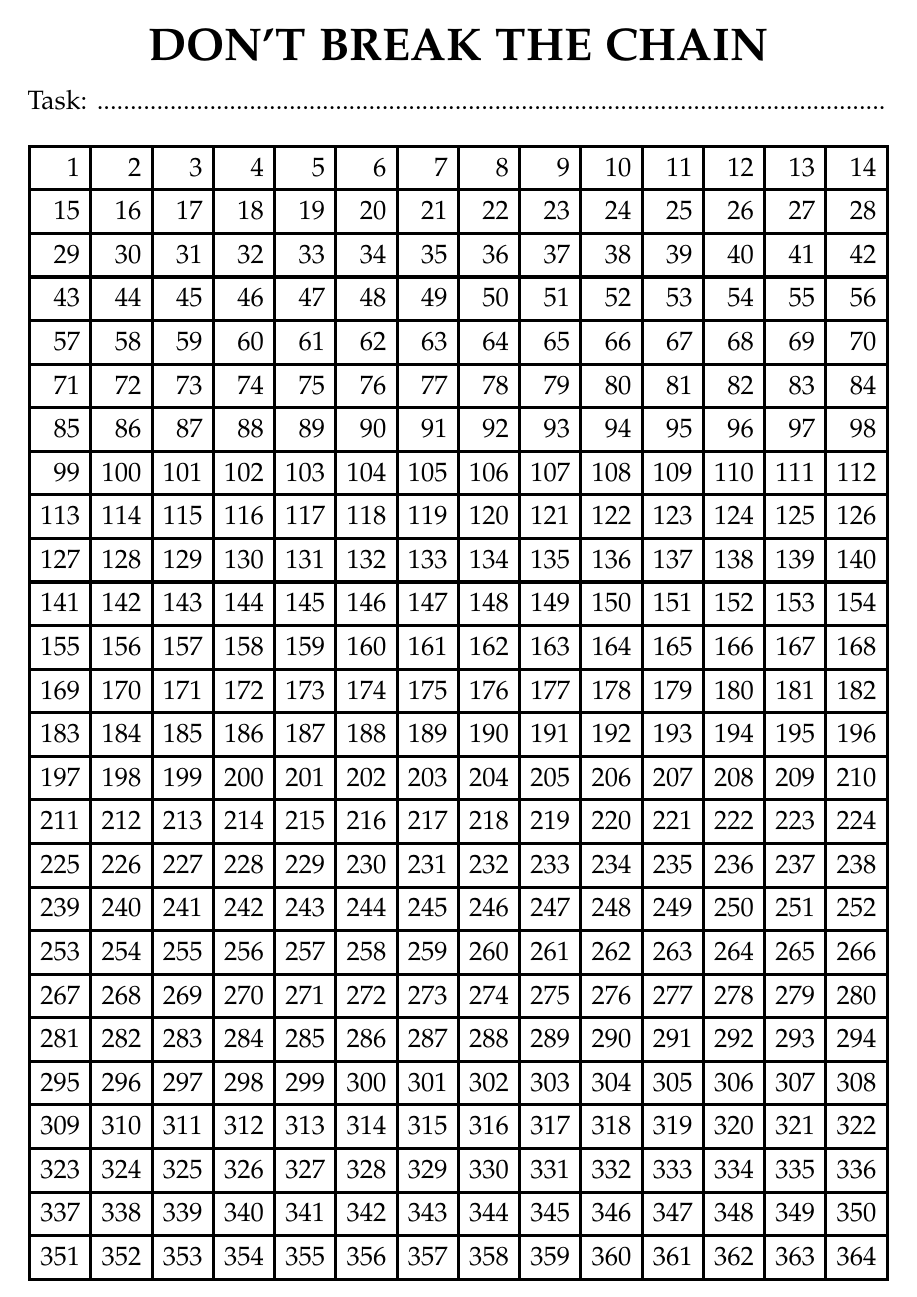
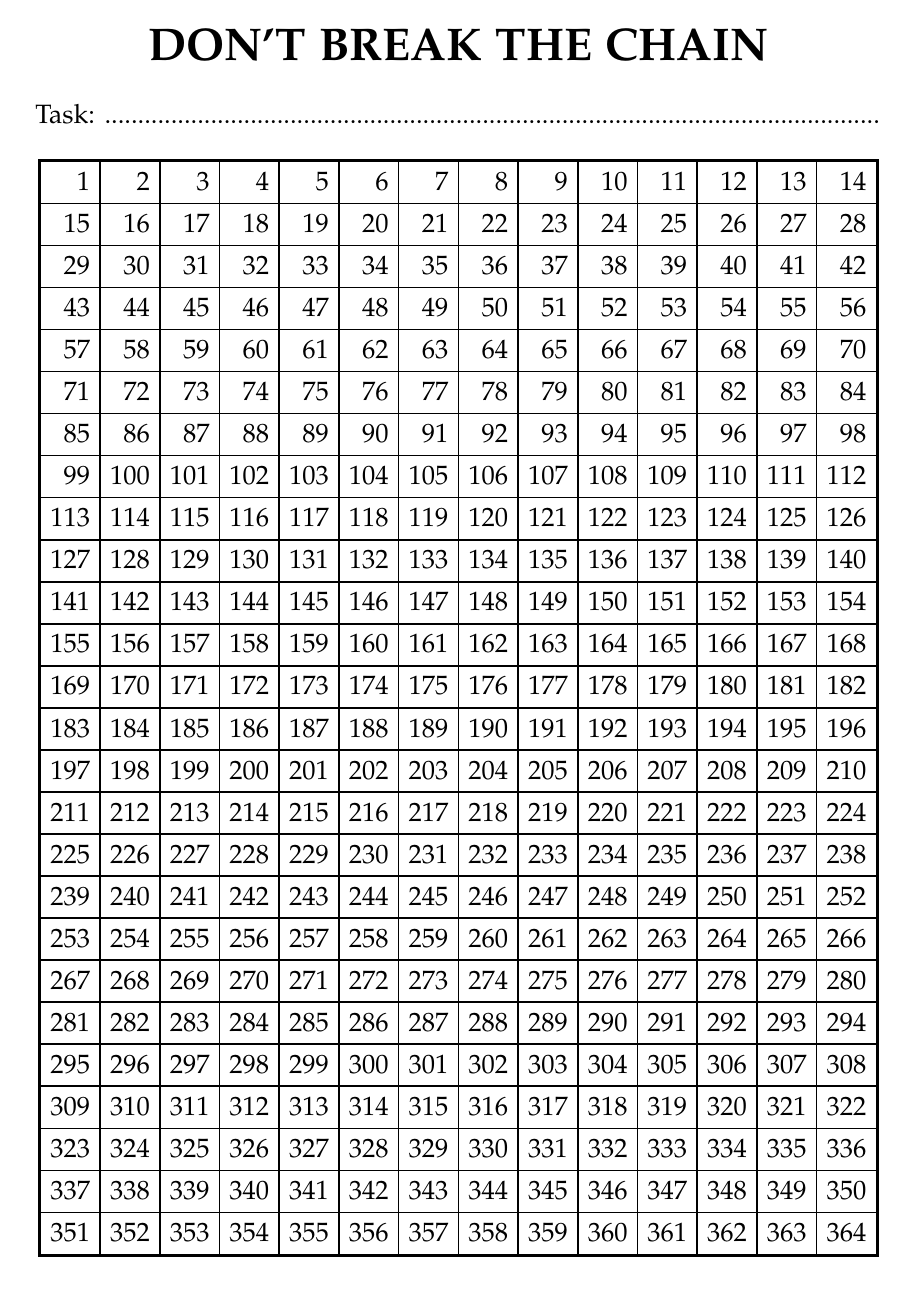
Before and after one commit to a-darwish/dont-break-the-chain, a LaTeX document (dbtc-bold.tex): the whole page. Compiled offline with pdfLaTeX.

Commit message:
dbtc-bold: Thin-out internal DBTC table lines
It looks much better when the border is 2pt and the internal lines are
1pt instead of 2pt. 2pt table lines everywhere makes the overall
document feel very stark and hard on the eyes.

```diff
--- a/dbtc-bold.tex
+++ b/dbtc-bold.tex
@@ -14,47 +14,51 @@
 \usepackage[sc]{mathpazo}                       % Palatino serif font
 \usepackage{tabu}                               % same like \begin{tabular}, but with configurable table line widths
 
-\renewcommand{\arraystretch}{1.25}              % Space-out tabular % cells
+%
+% Table conf: embolden border more than internal lines
+% @arraystretch: More white-space inside each cell
+%
+\renewcommand{\arraystretch}{1.2}
+\newcommand{\internalline}{\\\tabucline[1pt]{-}}
+\newcommand{\externalline}{\tabucline[2pt]{-}}
 
 \begin{document}
 \begin{center}
 {\LARGE \textbf{DON'T BREAK THE CHAIN}}
 \end{center}
 
-\setlength{\parindent}{18pt}
-Task: ....................................................................................................................... \\
-
-\renewcommand{\arraystretch}{1.2}              % Space-out table cells
+\setlength{\parindent}{23pt}
+Task: ..................................................................................................................... \\
 
 \centering
-\begin{tabu}{|[2pt]r|[2pt]r|[2pt]r|[2pt]r|[2pt]r|[2pt]r|[2pt]r|[2pt]r|[2pt]r|[2pt]r|[2pt]r|[2pt]r|[2pt]r|[2pt]r|[2pt]}
-\tabucline[2pt]{-}
-  1  &    2  &    3  &    4  &    5  &    6  &    7  &    8  &    9  &   10  &   11  &   12  &   13  &   14  \\\tabucline[2pt]{-}
- 15  &   16  &   17  &   18  &   19  &   20  &   21  &   22  &   23  &   24  &   25  &   26  &   27  &   28  \\\tabucline[2pt]{-}
- 29  &   30  &   31  &   32  &   33  &   34  &   35  &   36  &   37  &   38  &   39  &   40  &   41  &   42  \\\tabucline[2pt]{-}
- 43  &   44  &   45  &   46  &   47  &   48  &   49  &   50  &   51  &   52  &   53  &   54  &   55  &   56  \\\tabucline[2pt]{-}
- 57  &   58  &   59  &   60  &   61  &   62  &   63  &   64  &   65  &   66  &   67  &   68  &   69  &   70  \\\tabucline[2pt]{-}
- 71  &   72  &   73  &   74  &   75  &   76  &   77  &   78  &   79  &   80  &   81  &   82  &   83  &   84  \\\tabucline[2pt]{-}
- 85  &   86  &   87  &   88  &   89  &   90  &   91  &   92  &   93  &   94  &   95  &   96  &   97  &   98  \\\tabucline[2pt]{-}
- 99  &  100  &  101  &  102  &  103  &  104  &  105  &  106  &  107  &  108  &  109  &  110  &  111  &  112  \\\tabucline[2pt]{-}
-113  &  114  &  115  &  116  &  117  &  118  &  119  &  120  &  121  &  122  &  123  &  124  &  125  &  126  \\\tabucline[2pt]{-}
-127  &  128  &  129  &  130  &  131  &  132  &  133  &  134  &  135  &  136  &  137  &  138  &  139  &  140  \\\tabucline[2pt]{-}
-141  &  142  &  143  &  144  &  145  &  146  &  147  &  148  &  149  &  150  &  151  &  152  &  153  &  154  \\\tabucline[2pt]{-}
-155  &  156  &  157  &  158  &  159  &  160  &  161  &  162  &  163  &  164  &  165  &  166  &  167  &  168  \\\tabucline[2pt]{-}
-169  &  170  &  171  &  172  &  173  &  174  &  175  &  176  &  177  &  178  &  179  &  180  &  181  &  182  \\\tabucline[2pt]{-}
-183  &  184  &  185  &  186  &  187  &  188  &  189  &  190  &  191  &  192  &  193  &  194  &  195  &  196  \\\tabucline[2pt]{-}
-197  &  198  &  199  &  200  &  201  &  202  &  203  &  204  &  205  &  206  &  207  &  208  &  209  &  210  \\\tabucline[2pt]{-}
-211  &  212  &  213  &  214  &  215  &  216  &  217  &  218  &  219  &  220  &  221  &  222  &  223  &  224  \\\tabucline[2pt]{-}
-225  &  226  &  227  &  228  &  229  &  230  &  231  &  232  &  233  &  234  &  235  &  236  &  237  &  238  \\\tabucline[2pt]{-}
-239  &  240  &  241  &  242  &  243  &  244  &  245  &  246  &  247  &  248  &  249  &  250  &  251  &  252  \\\tabucline[2pt]{-}
-253  &  254  &  255  &  256  &  257  &  258  &  259  &  260  &  261  &  262  &  263  &  264  &  265  &  266  \\\tabucline[2pt]{-}
-267  &  268  &  269  &  270  &  271  &  272  &  273  &  274  &  275  &  276  &  277  &  278  &  279  &  280  \\\tabucline[2pt]{-}
-281  &  282  &  283  &  284  &  285  &  286  &  287  &  288  &  289  &  290  &  291  &  292  &  293  &  294  \\\tabucline[2pt]{-}
-295  &  296  &  297  &  298  &  299  &  300  &  301  &  302  &  303  &  304  &  305  &  306  &  307  &  308  \\\tabucline[2pt]{-}
-309  &  310  &  311  &  312  &  313  &  314  &  315  &  316  &  317  &  318  &  319  &  320  &  321  &  322  \\\tabucline[2pt]{-}
-323  &  324  &  325  &  326  &  327  &  328  &  329  &  330  &  331  &  332  &  333  &  334  &  335  &  336  \\\tabucline[2pt]{-}
-337  &  338  &  339  &  340  &  341  &  342  &  343  &  344  &  345  &  346  &  347  &  348  &  349  &  350  \\\tabucline[2pt]{-}
-351  &  352  &  353  &  354  &  355  &  356  &  357  &  358  &  359  &  360  &  361  &  362  &  363  &  364  \\\tabucline[2pt]{-}
+\begin{tabu}{|[2pt]r|[1pt]r|[1pt]r|[1pt]r|[1pt]r|[1pt]r|[1pt]r|[1pt]r|[1pt]r|[1pt]r|[1pt]r|[1pt]r|[1pt]r|[1pt]r|[2pt]}
+\externalline
+  1  &    2  &    3  &    4  &    5  &    6  &    7  &    8  &    9  &   10  &   11  &   12  &   13  &   14  \internalline
+ 15  &   16  &   17  &   18  &   19  &   20  &   21  &   22  &   23  &   24  &   25  &   26  &   27  &   28  \internalline
+ 29  &   30  &   31  &   32  &   33  &   34  &   35  &   36  &   37  &   38  &   39  &   40  &   41  &   42  \internalline
+ 43  &   44  &   45  &   46  &   47  &   48  &   49  &   50  &   51  &   52  &   53  &   54  &   55  &   56  \internalline
+ 57  &   58  &   59  &   60  &   61  &   62  &   63  &   64  &   65  &   66  &   67  &   68  &   69  &   70  \internalline
+ 71  &   72  &   73  &   74  &   75  &   76  &   77  &   78  &   79  &   80  &   81  &   82  &   83  &   84  \internalline
+ 85  &   86  &   87  &   88  &   89  &   90  &   91  &   92  &   93  &   94  &   95  &   96  &   97  &   98  \internalline
+ 99  &  100  &  101  &  102  &  103  &  104  &  105  &  106  &  107  &  108  &  109  &  110  &  111  &  112  \internalline
+113  &  114  &  115  &  116  &  117  &  118  &  119  &  120  &  121  &  122  &  123  &  124  &  125  &  126  \internalline
+127  &  128  &  129  &  130  &  131  &  132  &  133  &  134  &  135  &  136  &  137  &  138  &  139  &  140  \internalline
+141  &  142  &  143  &  144  &  145  &  146  &  147  &  148  &  149  &  150  &  151  &  152  &  153  &  154  \internalline
+155  &  156  &  157  &  158  &  159  &  160  &  161  &  162  &  163  &  164  &  165  &  166  &  167  &  168  \internalline
+169  &  170  &  171  &  172  &  173  &  174  &  175  &  176  &  177  &  178  &  179  &  180  &  181  &  182  \internalline
+183  &  184  &  185  &  186  &  187  &  188  &  189  &  190  &  191  &  192  &  193  &  194  &  195  &  196  \internalline
+197  &  198  &  199  &  200  &  201  &  202  &  203  &  204  &  205  &  206  &  207  &  208  &  209  &  210  \internalline
+211  &  212  &  213  &  214  &  215  &  216  &  217  &  218  &  219  &  220  &  221  &  222  &  223  &  224  \internalline
+225  &  226  &  227  &  228  &  229  &  230  &  231  &  232  &  233  &  234  &  235  &  236  &  237  &  238  \internalline
+239  &  240  &  241  &  242  &  243  &  244  &  245  &  246  &  247  &  248  &  249  &  250  &  251  &  252  \internalline
+253  &  254  &  255  &  256  &  257  &  258  &  259  &  260  &  261  &  262  &  263  &  264  &  265  &  266  \internalline
+267  &  268  &  269  &  270  &  271  &  272  &  273  &  274  &  275  &  276  &  277  &  278  &  279  &  280  \internalline
+281  &  282  &  283  &  284  &  285  &  286  &  287  &  288  &  289  &  290  &  291  &  292  &  293  &  294  \internalline
+295  &  296  &  297  &  298  &  299  &  300  &  301  &  302  &  303  &  304  &  305  &  306  &  307  &  308  \internalline
+309  &  310  &  311  &  312  &  313  &  314  &  315  &  316  &  317  &  318  &  319  &  320  &  321  &  322  \internalline
+323  &  324  &  325  &  326  &  327  &  328  &  329  &  330  &  331  &  332  &  333  &  334  &  335  &  336  \internalline
+337  &  338  &  339  &  340  &  341  &  342  &  343  &  344  &  345  &  346  &  347  &  348  &  349  &  350  \internalline
+351  &  352  &  353  &  354  &  355  &  356  &  357  &  358  &  359  &  360  &  361  &  362  &  363  &  364  \\\externalline
 \end{tabu}
 
 \end{document}
```
Also changed, not shown: pdfs/dbtc-bold.pdf, 1 other file.
